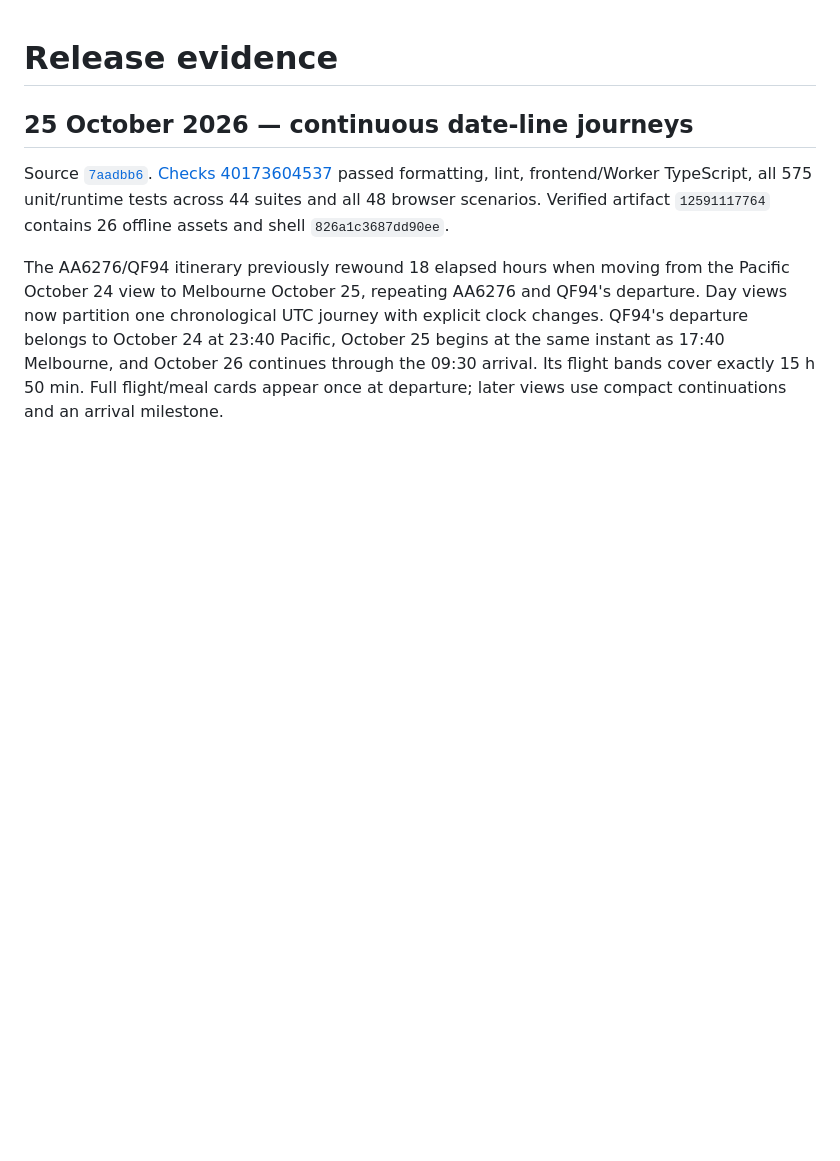
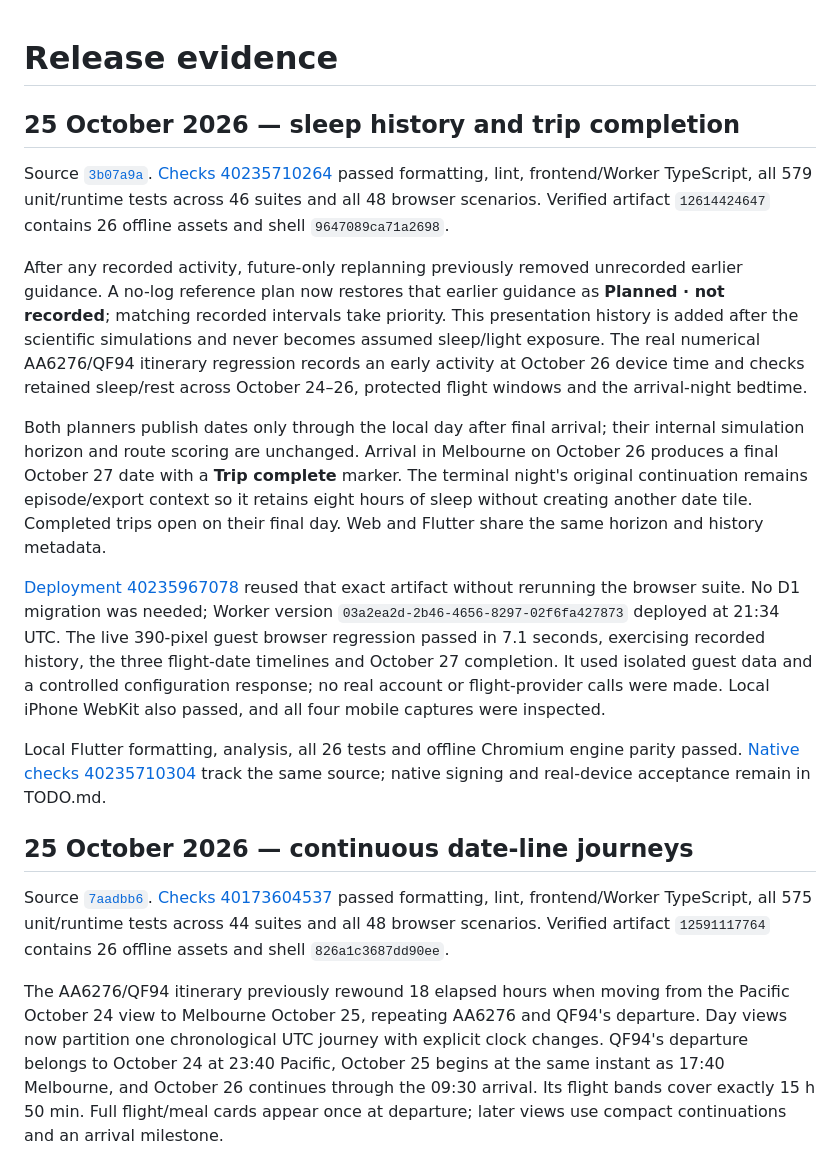
Before and after one commit to maniksurtani/rephase, a Markdown page: RELEASES.md, the part around the change. GitHub-like rendering; blank space fills up the shorter version.

```diff
--- a/RELEASES.md
+++ b/RELEASES.md
@@ -1,4 +1,16 @@
 # Release evidence
+
+## 25 October 2026 — sleep history and trip completion
+
+Source [`3b07a9a`](https://github.com/maniksurtani/rephase/commit/3b07a9a69f18808bf9f88aeac987d069a02f5a53). [Checks 40235710264](https://github.com/maniksurtani/rephase/actions/runs/40235710264) passed formatting, lint, frontend/Worker TypeScript, all 579 unit/runtime tests across 46 suites and all 48 browser scenarios. Verified artifact `12614424647` contains 26 offline assets and shell `9647089ca71a2698`.
+
+After any recorded activity, future-only replanning previously removed unrecorded earlier guidance. A no-log reference plan now restores that earlier guidance as **Planned · not recorded**; matching recorded intervals take priority. This presentation history is added after the scientific simulations and never becomes assumed sleep/light exposure. The real numerical AA6276/QF94 itinerary regression records an early activity at October 26 device time and checks retained sleep/rest across October 24–26, protected flight windows and the arrival-night bedtime.
+
+Both planners publish dates only through the local day after final arrival; their internal simulation horizon and route scoring are unchanged. Arrival in Melbourne on October 26 produces a final October 27 date with a **Trip complete** marker. The terminal night's original continuation remains episode/export context so it retains eight hours of sleep without creating another date tile. Completed trips open on their final day. Web and Flutter share the same horizon and history metadata.
+
+[Deployment 40235967078](https://github.com/maniksurtani/rephase/actions/runs/40235967078) reused that exact artifact without rerunning the browser suite. No D1 migration was needed; Worker version `03a2ea2d-2b46-4656-8297-02f6fa427873` deployed at 21:34 UTC. The live 390-pixel guest browser regression passed in 7.1 seconds, exercising recorded history, the three flight-date timelines and October 27 completion. It used isolated guest data and a controlled configuration response; no real account or flight-provider calls were made. Local iPhone WebKit also passed, and all four mobile captures were inspected.
+
+Local Flutter formatting, analysis, all 26 tests and offline Chromium engine parity passed. [Native checks 40235710304](https://github.com/maniksurtani/rephase/actions/runs/40235710304) track the same source; native signing and real-device acceptance remain in TODO.md.
 
 ## 25 October 2026 — continuous date-line journeys
 
```
Also changed, not shown: README.md (+1 -1 lines), TODO.md (+1 -1 lines).
